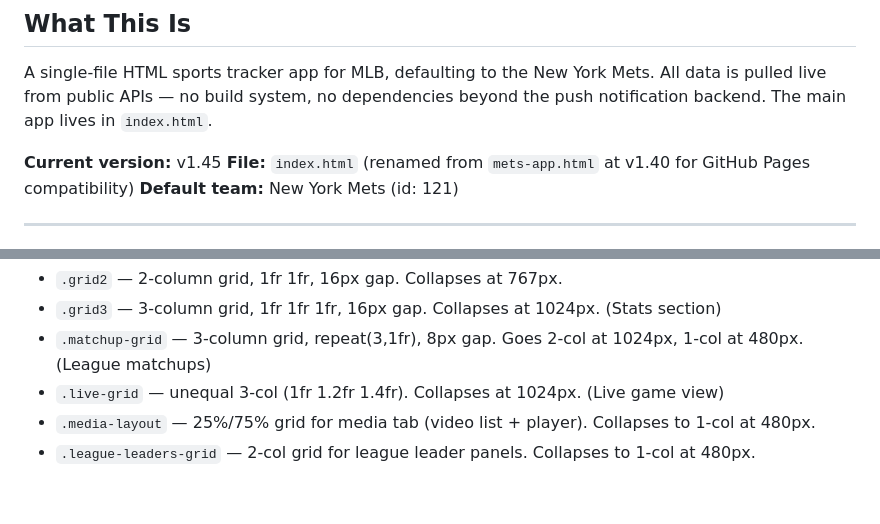
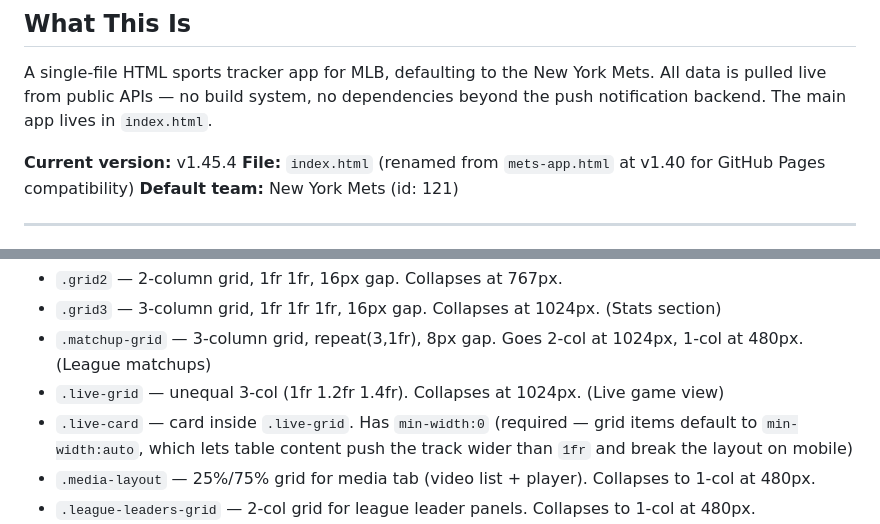
Before and after one commit to q2z87bs2n7-ops/Baseball-App, a Markdown page: CLAUDE.md, 2 parts joined by grey strips. GitHub-like rendering; blank space fills up the shorter version.

Commit message:
Update CLAUDE.md for v1.45.2-4 live game mobile fixes
- Version bumped to v1.45.4
- ≤480px breakpoint updated with live score gap/font/word-break/boxscore/linescore changes
- .live-card min-width:0 documented with explanation

https://claude.ai/code/session_0124jnrtjkfdt7gEnJsXwjQi

```diff
--- a/CLAUDE.md
+++ b/CLAUDE.md
@@ -3,7 +3,7 @@
 ## What This Is
 A single-file HTML sports tracker app for MLB, defaulting to the New York Mets. All data is pulled live from public APIs — no build system, no dependencies beyond the push notification backend. The main app lives in `index.html`.
 
-**Current version:** v1.45
+**Current version:** v1.45.4
 **File:** `index.html` (renamed from `mets-app.html` at v1.40 for GitHub Pages compatibility)
 **Default team:** New York Mets (id: 121)
 
@@ -96,6 +96,7 @@ let selectedPlayer = null              // full roster object — includes person
 - `.grid3` — 3-column grid, 1fr 1fr 1fr, 16px gap. Collapses at 1024px. (Stats section)
 - `.matchup-grid` — 3-column grid, repeat(3,1fr), 8px gap. Goes 2-col at 1024px, 1-col at 480px. (League matchups)
 - `.live-grid` — unequal 3-col (1fr 1.2fr 1.4fr). Collapses at 1024px. (Live game view)
+- `.live-card` — card inside `.live-grid`. Has `min-width:0` (required — grid items default to `min-width:auto`, which lets table content push the track wider than `1fr` and break the layout on mobile)
 - `.media-layout` — 25%/75% grid for media tab (video list + player). Collapses to 1-col at 480px.
 - `.league-leaders-grid` — 2-col grid for league leader panels. Collapses to 1-col at 480px.
 - `.nav-label` — wraps nav button text. Visible at ≤480px at 9.5px (short labels: Home/Sched/Stand/Stats/News/League). Hidden at ≤1024px tablet band (icons only).
```
Also changed, not shown: other parts of CLAUDE.md (+1 -1 lines).
